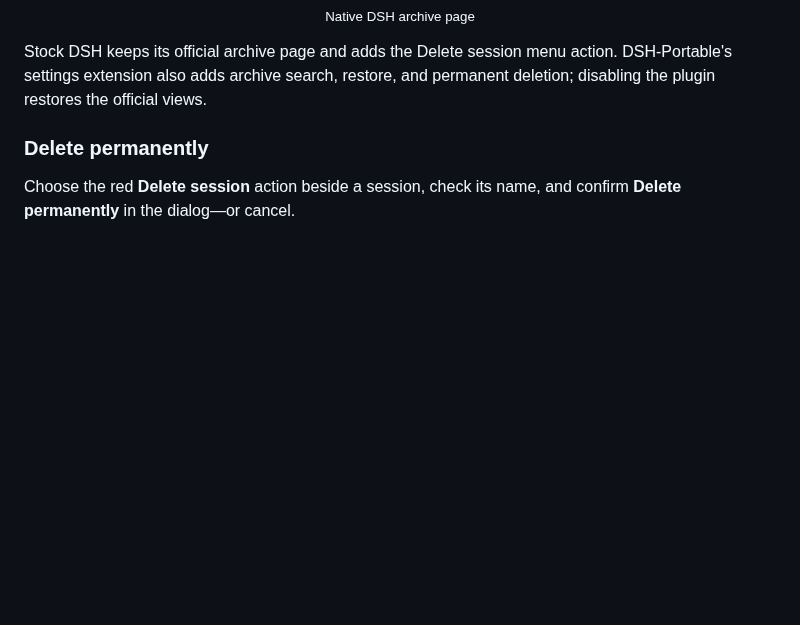
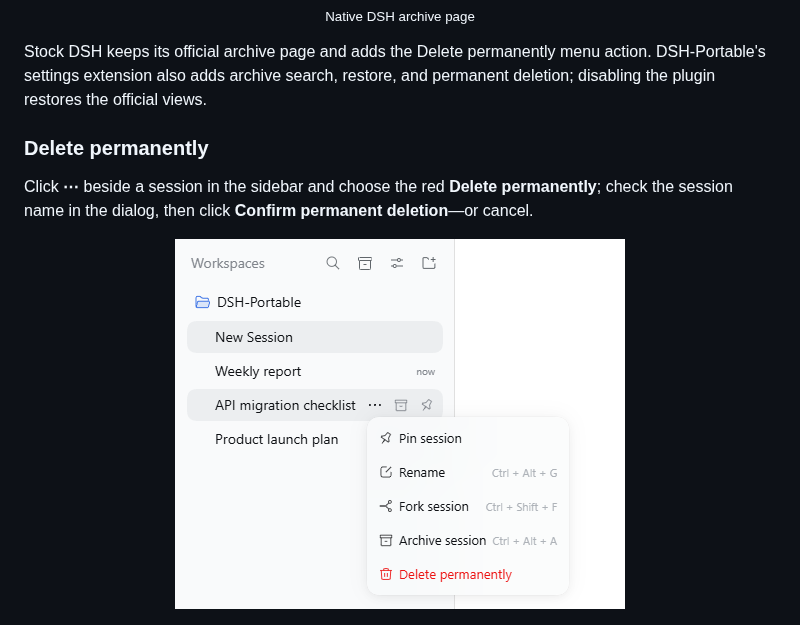
Before and after one commit to WSL043/dsh-chat-manager, a Markdown page: README.en.md, the part around the change. Drawn GitHub-style; pictures changed too: docs/assets/session-menu.en.png (added); blank space fills up the shorter version.

Commit message:
docs: show where Delete permanently lives in the session menu
Co-Authored-By: Claude Opus 5.5 <noreply@anthropic.com>

```diff
--- a/README.en.md
+++ b/README.en.md
@@ -60,11 +60,15 @@ Select the archive icon in the sidebar header to browse archived sessions, searc
   <br><sub>Native DSH archive page</sub>
 </p>
 
-Stock DSH keeps its official archive page and adds the Delete session menu action. DSH-Portable's settings extension also adds archive search, restore, and permanent deletion; disabling the plugin restores the official views.
+Stock DSH keeps its official archive page and adds the Delete permanently menu action. DSH-Portable's settings extension also adds archive search, restore, and permanent deletion; disabling the plugin restores the official views.
 
 ### Delete permanently
 
-Choose the red **Delete session** action beside a session, check its name, and confirm **Delete permanently** in the dialog—or cancel.
+Click **⋯** beside a session in the sidebar and choose the red **Delete permanently**; check the session name in the dialog, then click **Confirm permanent deletion**—or cancel.
+
+<p align="center">
+  <img src="https://raw.githubusercontent.com/WSL043/dsh-chat-manager/main/docs/assets/session-menu.en.png" width="450" alt="Delete permanently in the DSH sidebar session menu">
+</p>
 
 <p align="center">
   <img src="https://raw.githubusercontent.com/WSL043/dsh-chat-manager/main/docs/assets/confirm-delete.en.png" width="382" alt='DSH second confirmation dialog for permanent session deletion'>
```
Also changed, not shown: AGENTS.md (+1 -1 lines), README.md (+5 -1 lines), docs/assets/session-menu.png (added).
